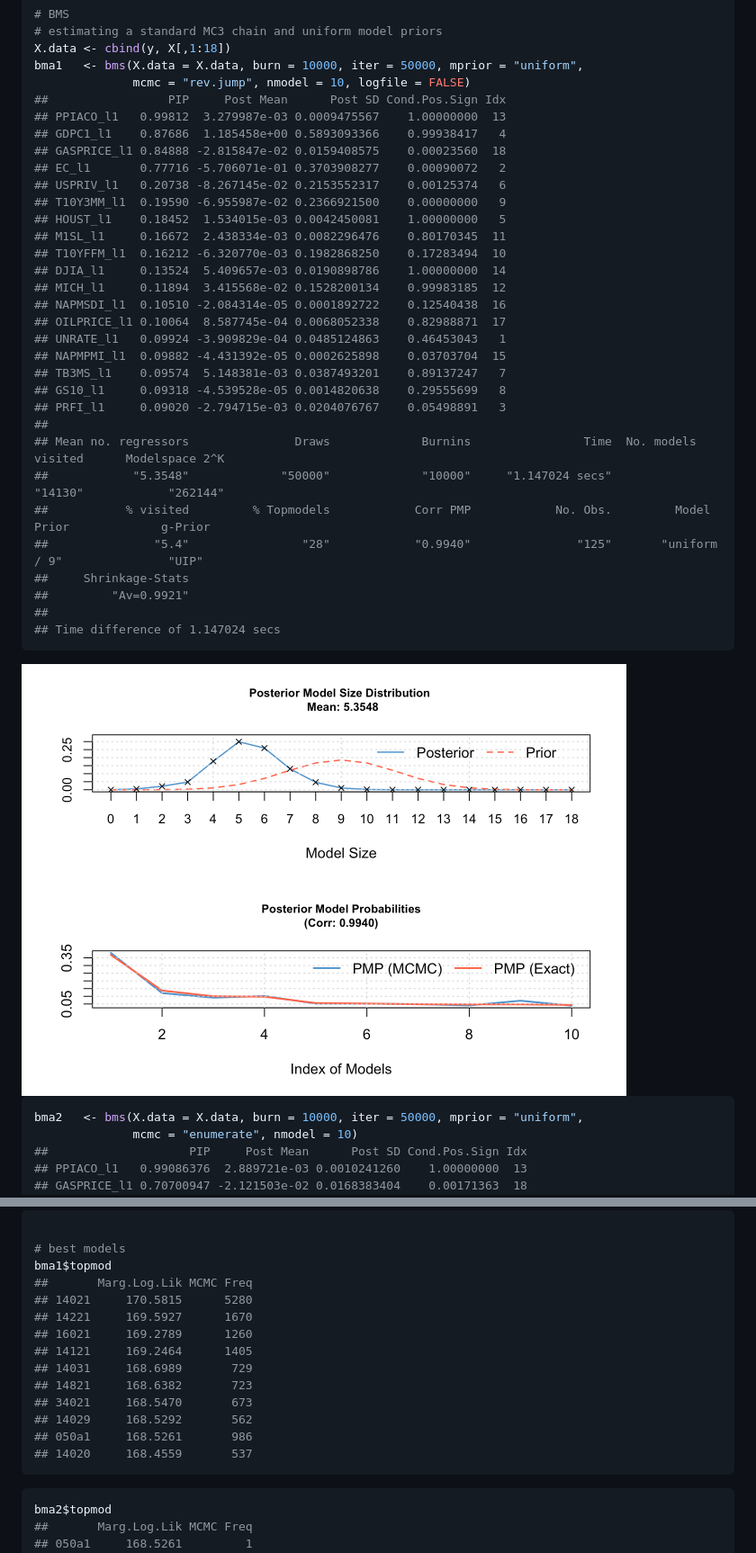
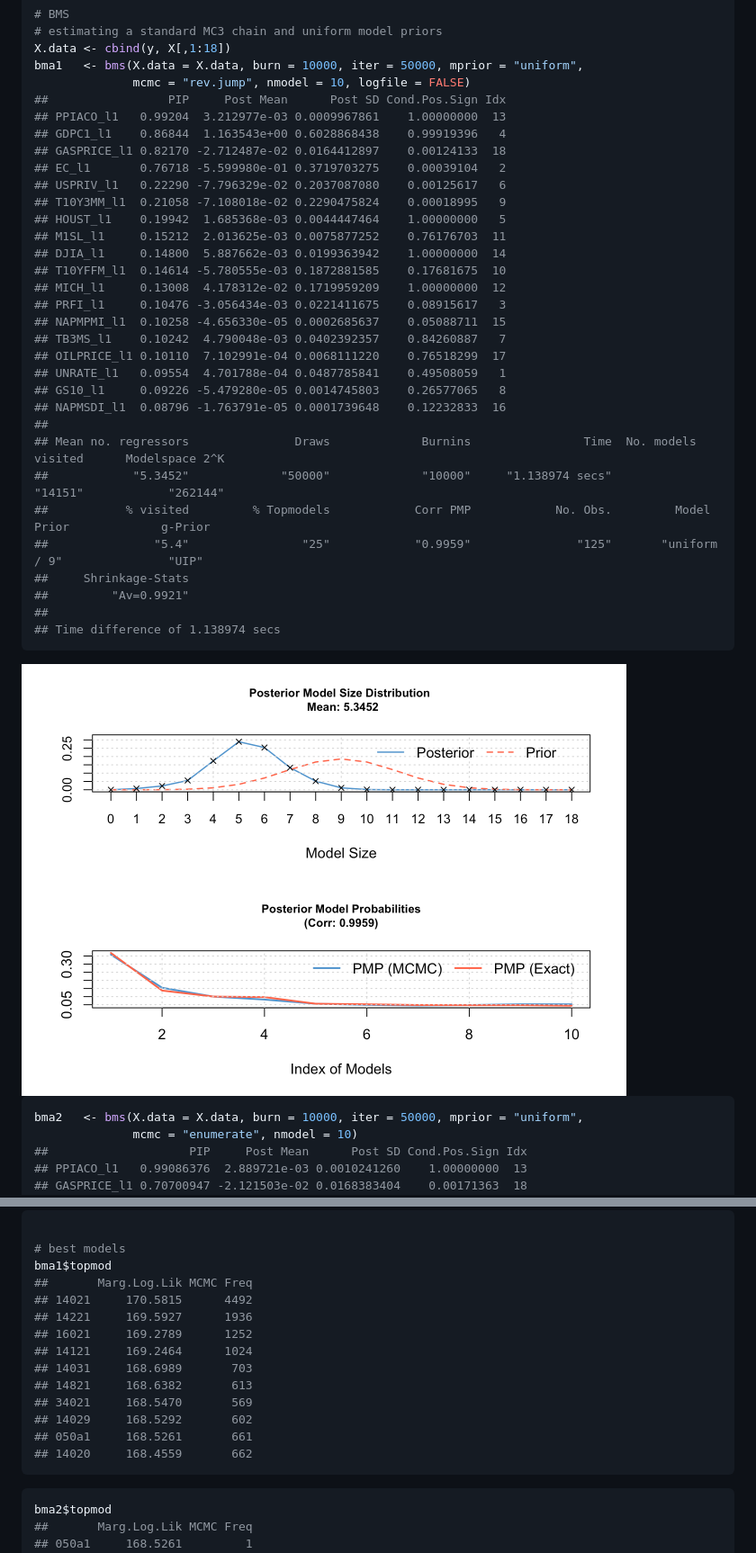
Before and after one commit to maurobernardi/fdaSP, a Markdown page: README.md, 2 parts joined by grey strips. Shown at 90% size. Drawn GitHub-style; pictures changed too: README_figs/README-unnamed-chunk-11-1.png.

````diff
--- a/README.md
+++ b/README.md
@@ -348,33 +347,33 @@ X.data <- cbind(y, X[,1:18])
 bma1   <- bms(X.data = X.data, burn = 10000, iter = 50000, mprior = "uniform",
               mcmc = "rev.jump", nmodel = 10, logfile = FALSE)
 ##                 PIP     Post Mean      Post SD Cond.Pos.Sign Idx
-## PPIACO_l1   0.99812  3.279987e-03 0.0009475567    1.00000000  13
-## GDPC1_l1    0.87686  1.185458e+00 0.5893093366    0.99938417   4
-## GASPRICE_l1 0.84888 -2.815847e-02 0.0159408575    0.00023560  18
-## EC_l1       0.77716 -5.706071e-01 0.3703908277    0.00090072   2
-## USPRIV_l1   0.20738 -8.267145e-02 0.2153552317    0.00125374   6
-## T10Y3MM_l1  0.19590 -6.955987e-02 0.2366921500    0.00000000   9
-## HOUST_l1    0.18452  1.534015e-03 0.0042450081    1.00000000   5
-## M1SL_l1     0.16672  2.438334e-03 0.0082296476    0.80170345  11
-## T10YFFM_l1  0.16212 -6.320770e-03 0.1982868250    0.17283494  10
-## DJIA_l1     0.13524  5.409657e-03 0.0190898786    1.00000000  14
-## MICH_l1     0.11894  3.415568e-02 0.1528200134    0.99983185  12
-## NAPMSDI_l1  0.10510 -2.084314e-05 0.0001892722    0.12540438  16
-## OILPRICE_l1 0.10064  8.587745e-04 0.0068052338    0.82988871  17
-## UNRATE_l1   0.09924 -3.909829e-04 0.0485124863    0.46453043   1
-## NAPMPMI_l1  0.09882 -4.431392e-05 0.0002625898    0.03703704  15
-## TB3MS_l1    0.09574  5.148381e-03 0.0387493201    0.89137247   7
-## GS10_l1     0.09318 -4.539528e-05 0.0014820638    0.29555699   8
-## PRFI_l1     0.09020 -2.794715e-03 0.0204076767    0.05498891   3
+## PPIACO_l1   0.99204  3.212977e-03 0.0009967861    1.00000000  13
+## GDPC1_l1    0.86844  1.163543e+00 0.6028868438    0.99919396   4
+## GASPRICE_l1 0.82170 -2.712487e-02 0.0164412897    0.00124133  18
+## EC_l1       0.76718 -5.599980e-01 0.3719703275    0.00039104   2
+## USPRIV_l1   0.22290 -7.796329e-02 0.2037087080    0.00125617   6
+## T10Y3MM_l1  0.21058 -7.108018e-02 0.2290475824    0.00018995   9
+## HOUST_l1    0.19942  1.685368e-03 0.0044447464    1.00000000   5
+## M1SL_l1     0.15212  2.013625e-03 0.0075877252    0.76176703  11
+## DJIA_l1     0.14800  5.887662e-03 0.0199363942    1.00000000  14
+## T10YFFM_l1  0.14614 -5.780555e-03 0.1872881585    0.17681675  10
+## MICH_l1     0.13008  4.178312e-02 0.1719959209    1.00000000  12
+## PRFI_l1     0.10476 -3.056434e-03 0.0221411675    0.08915617   3
+## NAPMPMI_l1  0.10258 -4.656330e-05 0.0002685637    0.05088711  15
+## TB3MS_l1    0.10242  4.790048e-03 0.0402392357    0.84260887   7
+## OILPRICE_l1 0.10110  7.102991e-04 0.0068111220    0.76518299  17
+## UNRATE_l1   0.09554  4.701788e-04 0.0487785841    0.49508059   1
+## GS10_l1     0.09226 -5.479280e-05 0.0014745803    0.26577065   8
+## NAPMSDI_l1  0.08796 -1.763791e-05 0.0001739648    0.12232833  16
 ##
 ## Mean no. regressors               Draws             Burnins                Time  No. models visited      Modelspace 2^K
-##            "5.3548"             "50000"             "10000"     "1.147024 secs"             "14130"            "262144"
+##            "5.3452"             "50000"             "10000"     "1.138974 secs"             "14151"            "262144"
 ##           % visited         % Topmodels            Corr PMP            No. Obs.         Model Prior             g-Prior
-##               "5.4"                "28"            "0.9940"               "125"       "uniform / 9"               "UIP"
+##               "5.4"                "25"            "0.9959"               "125"       "uniform / 9"               "UIP"
 ##     Shrinkage-Stats
 ##         "Av=0.9921"
 ##
-## Time difference of 1.147024 secs
+## Time difference of 1.138974 secs
 ```
 
 <img src="README_figs/README-unnamed-chunk-11-1.png" width="672" />
@@ -457,16 +456,16 @@ coef(bma1, exact = TRUE, std.coefs = FALSE, order.by.pip = FALSE, include.consta
 # best models
 bma1$topmod
 ##       Marg.Log.Lik MCMC Freq
-## 14021     170.5815      5280
-## 14221     169.5927      1670
-## 16021     169.2789      1260
-## 14121     169.2464      1405
-## 14031     168.6989       729
-## 14821     168.6382       723
-## 34021     168.5470       673
-## 14029     168.5292       562
-## 050a1     168.5261       986
-## 14020     168.4559       537
+## 14021     170.5815      4492
+## 14221     169.5927      1936
+## 16021     169.2789      1252
+## 14121     169.2464      1024
+## 14031     168.6989       703
+## 14821     168.6382       613
+## 34021     168.5470       569
+## 14029     168.5292       602
+## 050a1     168.5261       661
+## 14020     168.4559       662
 ```
 
 ``` r
````
Also changed, not shown: other parts of README.md (+25 -26 lines), 1 other file.
